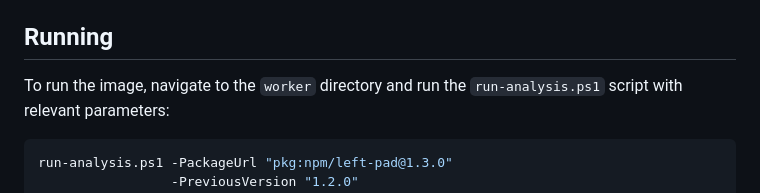
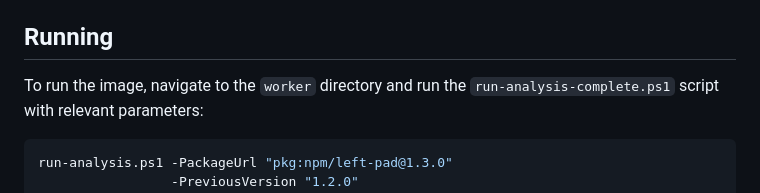
Before and after one commit to ossf/alpha-omega, a Markdown page: omega/analyzer/README.md, the part around the change. Drawn GitHub-style.

Commit message:
Updated Readme to correct run-analysis.ps1 file
Signed-off-by: Cyber JiuJiteira <107970777+Cyber-JiuJiteria@users.noreply.github.com>

````diff
--- a/omega/analyzer/README.md
+++ b/omega/analyzer/README.md
@@ -45,7 +45,7 @@ The following two options are available to work around this issue:
 
 ## Running
 
-To run the image, navigate to the `worker` directory and run the `run-analysis.ps1`
+To run the image, navigate to the `worker` directory and run the `run-analysis-complete.ps1`
 script with relevant parameters:
 
 ```powershell
````
